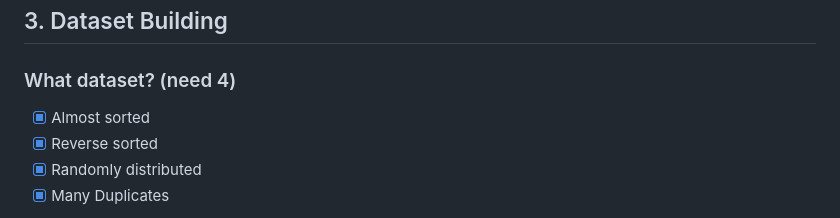
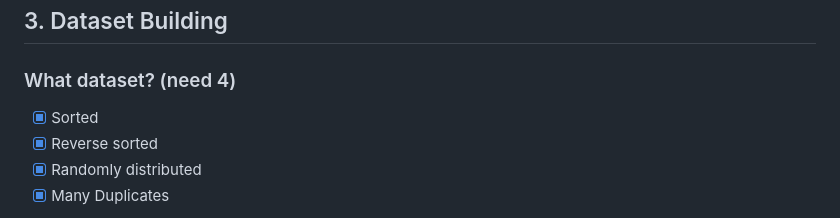
Before and after one commit to isaacdenny/csc2710-group-sorting, a Markdown page: README.md, the part around the change. Rendered like a GitHub page.

```diff
--- a/README.md
+++ b/README.md
@@ -35,7 +35,7 @@ The group sorting project for CSC2710
 
 ### What dataset? (need 4)
 
-- [x] Almost sorted
+- [x] Sorted
 - [x] Reverse sorted
 - [x] Randomly distributed
 - [x] Many Duplicates
```
